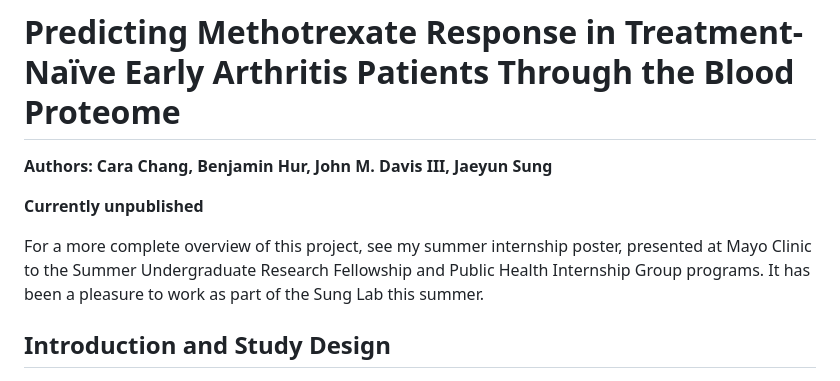
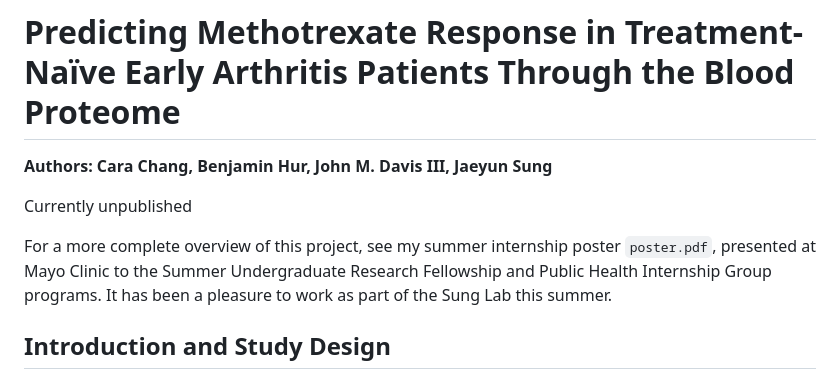
Before and after one commit to cara25/mtx_pipeline, a Markdown page: README.md, the part around the change. GitHub-like rendering.

```diff
--- a/README.md
+++ b/README.md
@@ -1,9 +1,9 @@
 # Predicting Methotrexate Response in Treatment-Naïve Early Arthritis Patients Through the Blood Proteome
 **Authors: Cara Chang, Benjamin Hur, John M. Davis III, Jaeyun Sung**
 
-**Currently unpublished**
+Currently unpublished
 
-For a more complete overview of this project, see my summer internship poster, presented at Mayo Clinic to the Summer Undergraduate Research Fellowship and Public Health Internship Group programs.
+For a more complete overview of this project, see my summer internship poster `poster.pdf`, presented at Mayo Clinic to the Summer Undergraduate Research Fellowship and Public Health Internship Group programs.
 It has been a pleasure to work as part of the Sung Lab this summer.
 
 ## Introduction and Study Design
```
